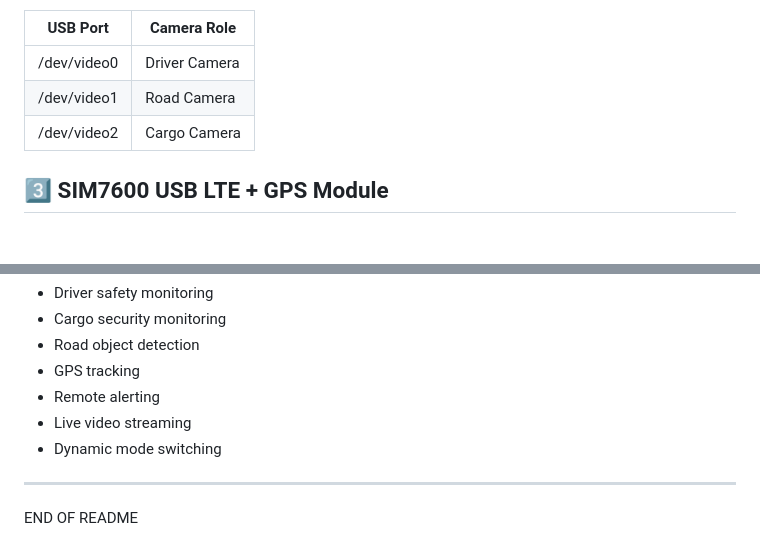
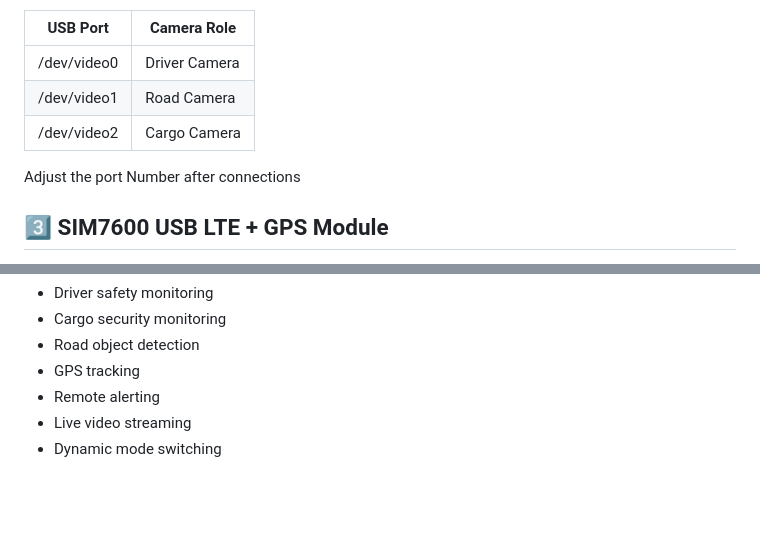
Before and after one commit to KisanPro/AI-Fleet-Monitoring, a Markdown page: README.md, 2 parts joined by grey strips. Drawn GitHub-style; blank space fills up the shorter version.

```diff
--- a/README.md
+++ b/README.md
@@ -44,6 +44,7 @@ Connect as:
 | /dev/video0 | Driver Camera |
 | /dev/video1 | Road Camera |
 | /dev/video2 | Cargo Camera |
+Adjust the port Number after connections
 
 ## 3️⃣ SIM7600 USB LTE + GPS Module
 - SIM7600 USB version
@@ -413,7 +414,3 @@ This system creates a real-time AI fleet monitoring node capable of:
 - Remote alerting
 - Live video streaming
 - Dynamic mode switching
-
----
-
-END OF README
```
